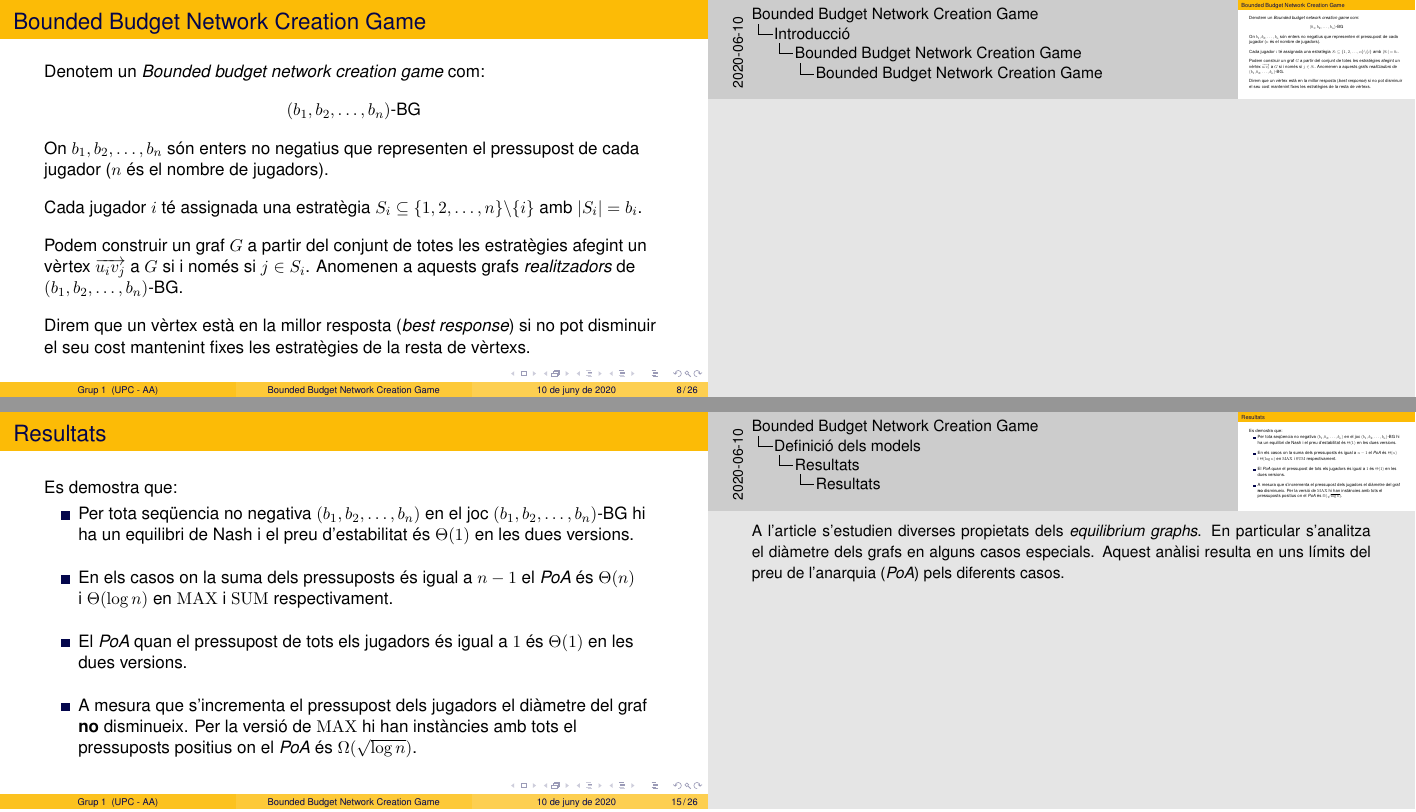
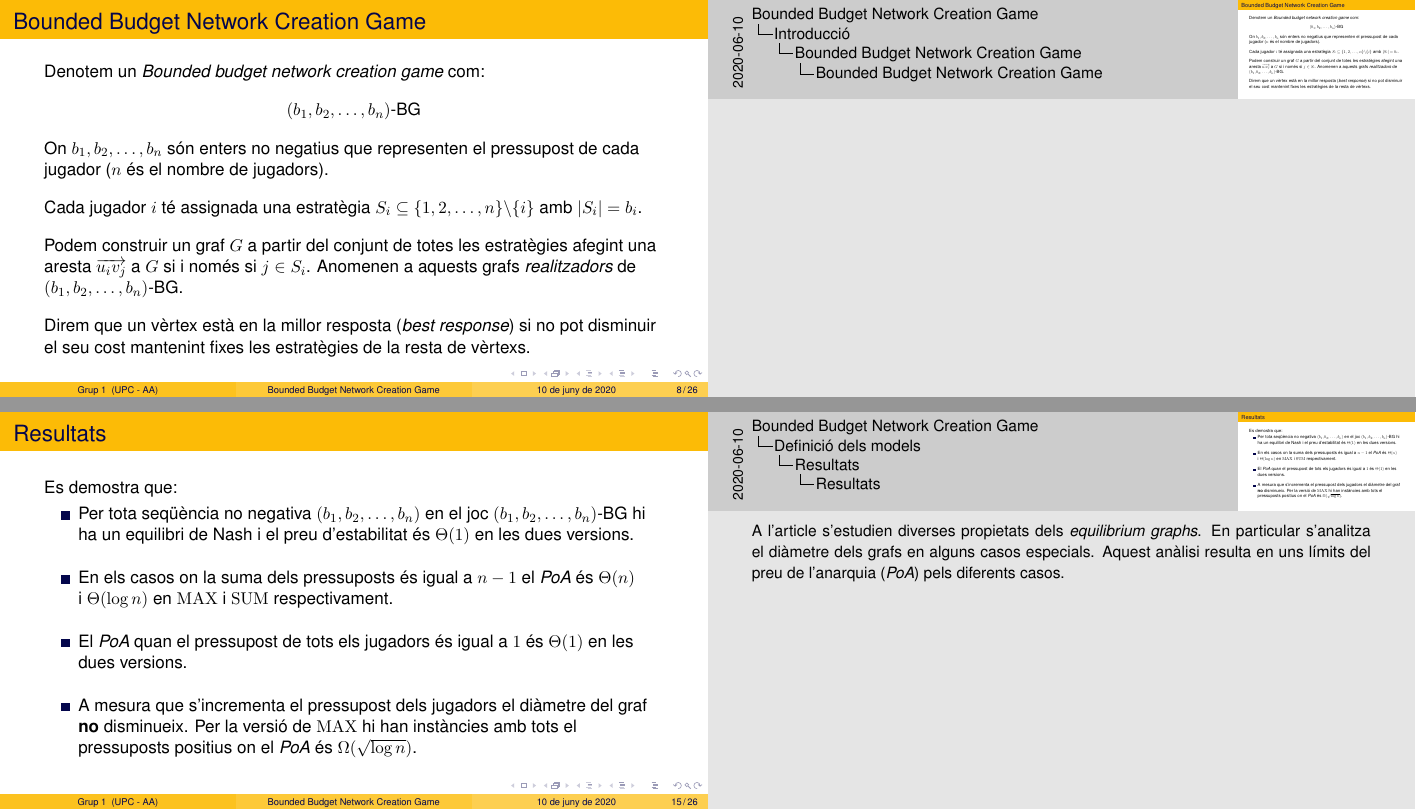
Before and after one commit to Leixb/Presentacio-AA, LaTeX slides (main.tex): pages 11 and 21 of 33, joined at a grey line. Compiled offline with pdfLaTeX.

Commit message:
2 errors
vertex -> arestes
accent de seq.

```diff
--- a/main.tex
+++ b/main.tex
@@ -189,7 +189,7 @@ Definicions:
 
     \vspace{1em}
 
-    Podem construir un graf $G$ a partir del conjunt de totes les estratègies afegint un vèrtex $\overrightarrow{u_iv_j}$
+    Podem construir un graf $G$ a partir del conjunt de totes les estratègies afegint una aresta $\overrightarrow{u_iv_j}$
     a $G$ si i només si $j \in S_i$. Anomenen a aquests grafs \emph{realitzadors} de
     $ (b_1, b_2, \dots , b_n)\text{-BG} $.
 
```
Also changed, not shown: main.tex (2 more changed lines).
